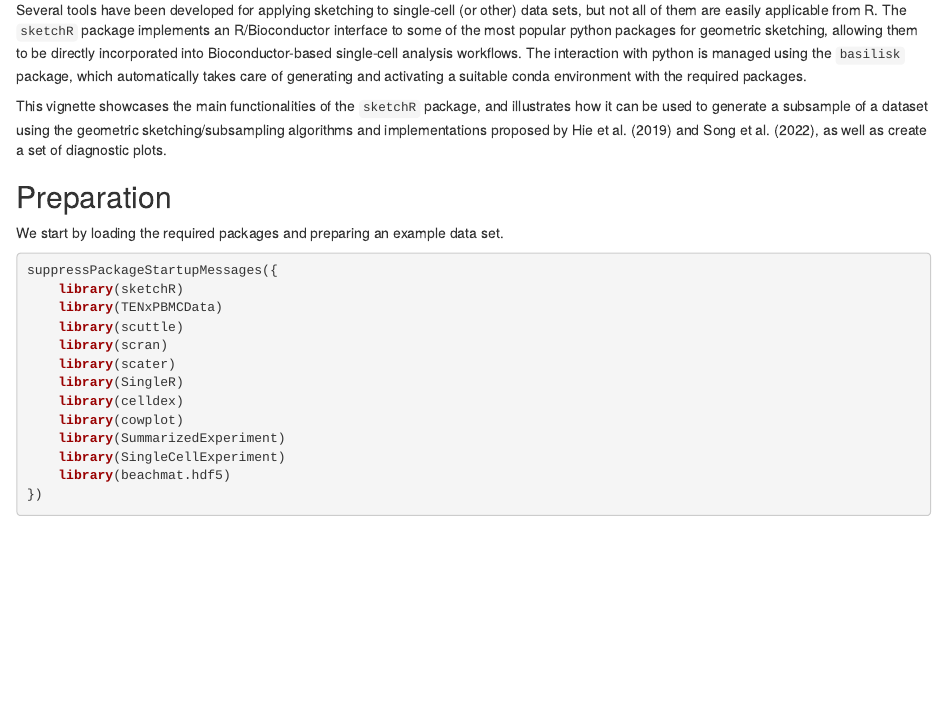
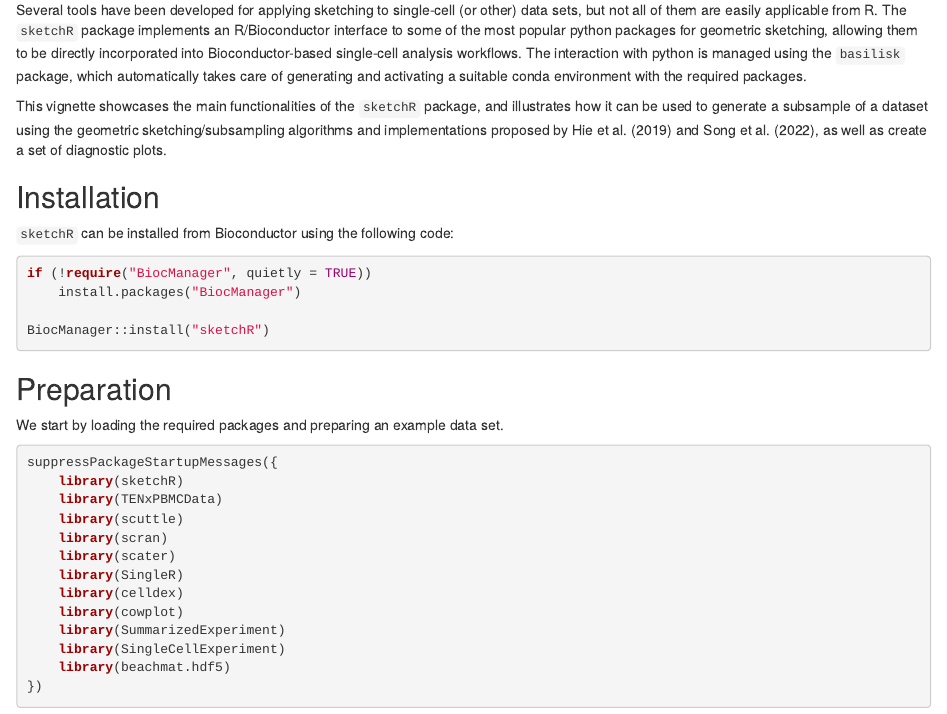
Before and after one commit to fmicompbio/sketchR, an R Markdown document (vignettes/sketchR.Rmd): the page in a window 1100 px wide, from 290 px down. Rendered offline with R 4.5, knitr and Pandoc, with nearby package versions; some code elsewhere in the file could not run offline.

Commit message:
Update installation instructions

````diff
--- a/vignettes/sketchR.Rmd
+++ b/vignettes/sketchR.Rmd
@@ -50,6 +50,19 @@ and illustrates how it can be used to generate a subsample of a dataset using
 the geometric sketching/subsampling algorithms and implementations proposed by
 @Hie2019-geosketch and @Song2022-scsampler, as well as create a set of
 diagnostic plots.
+
+## Installation
+
+`sketchR` can be installed from Bioconductor using the following code:
+
+```{r}
+#| eval: false
+
+if (!require("BiocManager", quietly = TRUE))
+    install.packages("BiocManager")
+
+BiocManager::install("sketchR")
+```
 
 ## Preparation
 
````
Also changed, not shown: README.md.
